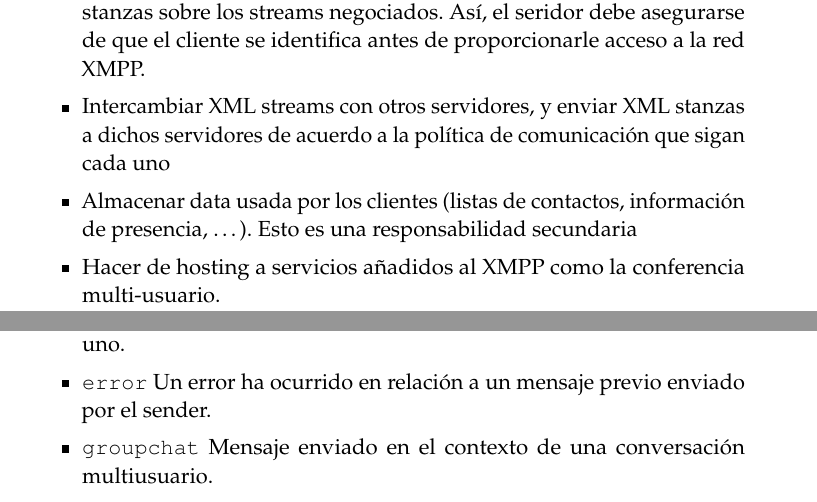
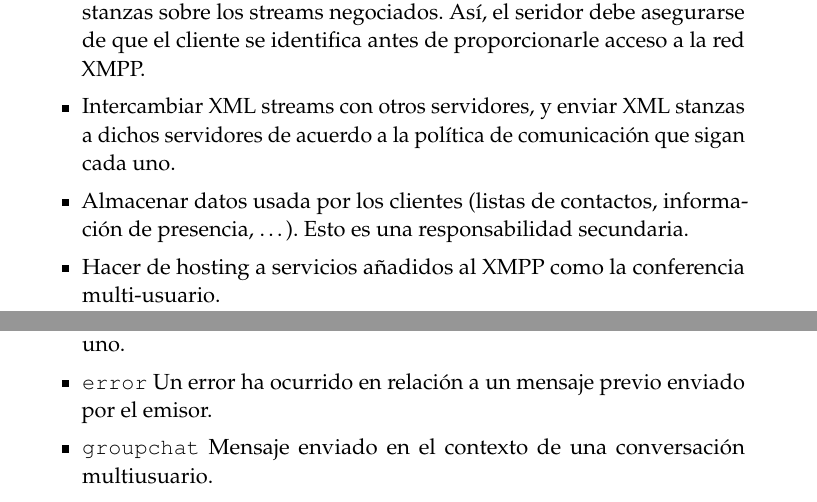
Before and after one commit to ncordon/XMPP, a LaTeX paper (xmpp.tex): two parts of pages 5 and 11 of 20, joined at a grey line, cut so that both start at the same text. Compiled offline with pdfLaTeX.

Commit message:
Corrección de erratas
Falta repasar la parte de WhatsApp

```diff
--- a/xmpp.tex
+++ b/xmpp.tex
@@ -313,9 +313,9 @@ El protocolo XMPP} % Subtitle
      \item Intercambiar XML streams con los clientes conectados y enviar XML stanzas sobre los streams negociados. Así, el
      seridor debe asegurarse de que el cliente se identifica antes de proporcionarle acceso a la red XMPP.
      \item Intercambiar XML streams con otros servidores, y enviar XML stanzas a dichos servidores de acuerdo a la política
-     de comunicación que sigan cada uno
-     \item Almacenar data usada por los clientes (listas de contactos, información de presencia, \ldots). Esto es una
-     responsabilidad secundaria
+     de comunicación que sigan cada uno.
+     \item Almacenar datos usada por los clientes (listas de contactos, información de presencia, \ldots). Esto es una
+     responsabilidad secundaria.
      \item Hacer de hosting a servicios añadidos al XMPP como la conferencia multi-usuario.
     \end{itemize}
 
@@ -494,7 +494,7 @@ El protocolo XMPP} % Subtitle
 
       \begin{itemize}
 	\item \texttt{chat} El mensaje está enviado en un contexto de conversación uno a uno.
-	\item \texttt{error} Un error ha ocurrido en relación a un mensaje previo enviado por el sender.
+	\item \texttt{error} Un error ha ocurrido en relación a un mensaje previo enviado por el emisor.
 	\item \texttt{groupchat} Mensaje enviado en el contexto de una conversación multiusuario.
 	\item \texttt{headline} El mensaje está generado por un servicio automático que entrega contenido RSS, noticias,
 	  deportes, \ldots. No se espera respuesta por parte del receptor.
```
Also changed, not shown: xmpp.tex (2 more changed lines).
